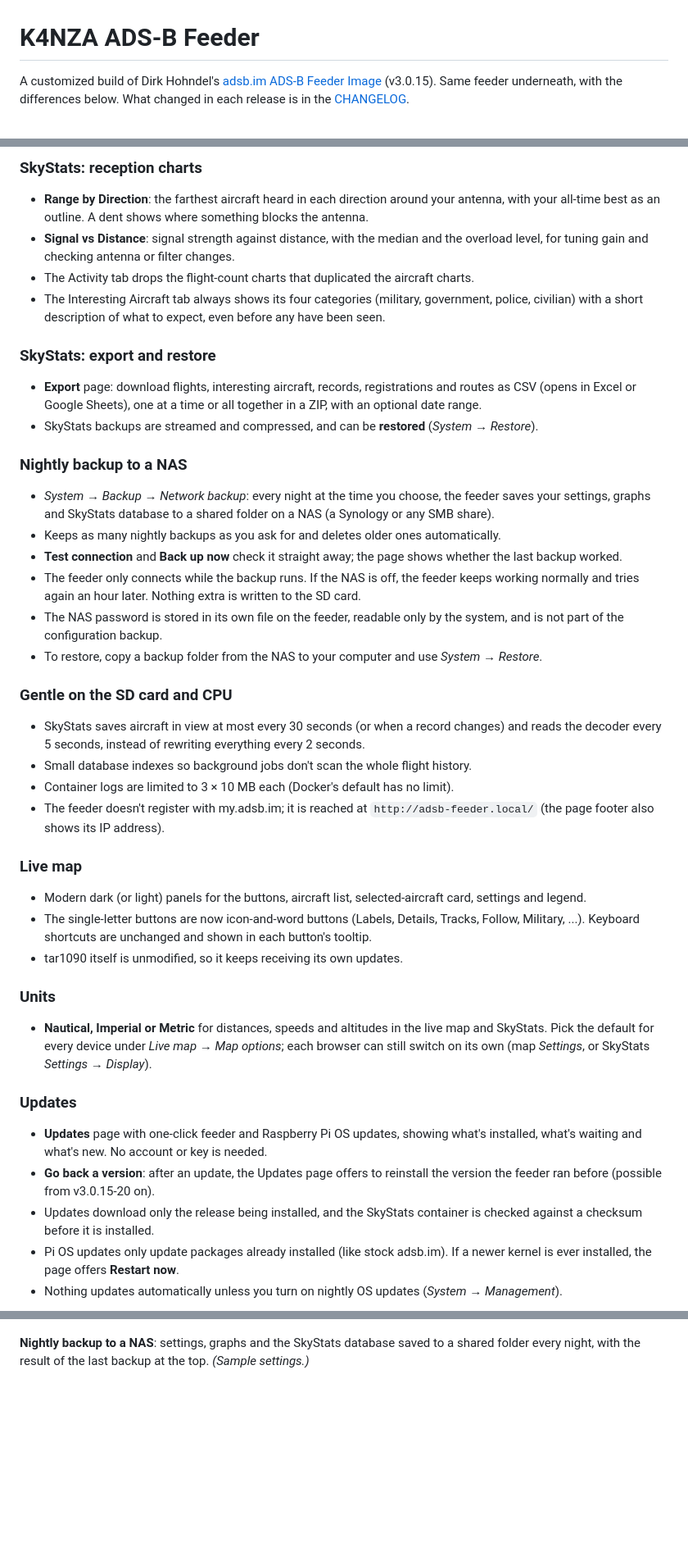
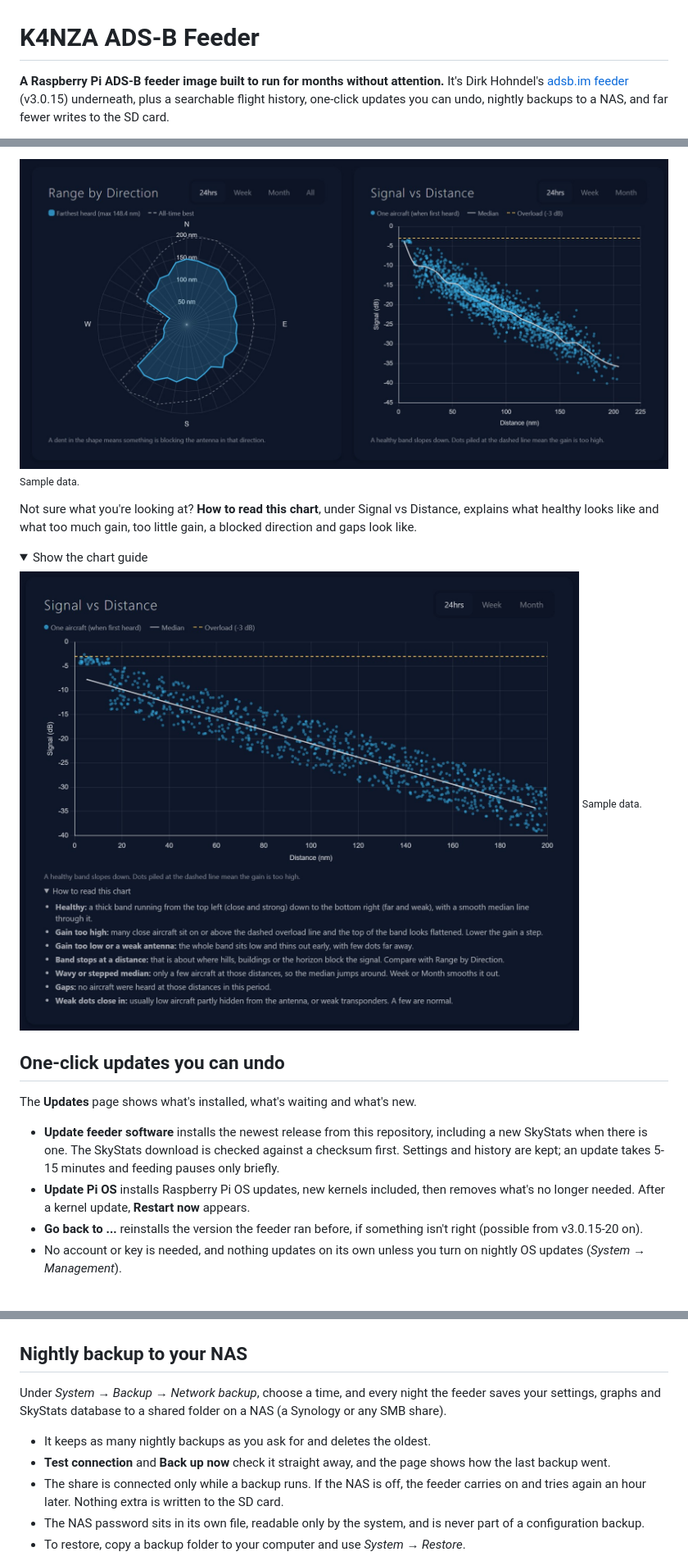
Before and after one commit to ordoleonum/adsb-feeder-k4nza-public, a Markdown page: README.md, 3 parts joined by grey strips. Shown at 82% size. GitHub-like rendering; pictures changed too: docs/screenshots/skystats-signal-notes.jpg (added); folded sections open; blank space fills up the shorter version.

```diff
--- a/README.md
+++ b/README.md
@@ -1,7 +1,7 @@
 # K4NZA ADS-B Feeder
 
-A customized build of Dirk Hohndel's
-[adsb.im ADS-B Feeder Image](https://github.com/dirkhh/adsb-feeder-image) (v3.0.15).
-Same feeder underneath, with the differences below. What changed in each release is in the
-[CHANGELOG](CHANGELOG.md).
+**A Raspberry Pi ADS-B feeder image built to run for months without attention.** It's Dirk Hohndel's
+[adsb.im feeder](https://github.com/dirkhh/adsb-feeder-image) (v3.0.15) underneath, plus a
+searchable flight history, one-click updates you can undo, nightly backups to a NAS, and far fewer
+writes to the SD card.
 
@@ -59,64 +83,28 @@ SkyStats with its own public repository. Everything in the SkyStats sections bel
 
-### SkyStats: reception charts
+![SkyStats reception charts](docs/screenshots/skystats-activity.jpg)
+<sub>Sample data.</sub>
 
-- **Range by Direction**: the farthest aircraft heard in each direction around your antenna, with
-  your all-time best as an outline. A dent shows where something blocks the antenna.
-- **Signal vs Distance**: signal strength against distance, with the median and the overload level,
-  for tuning gain and checking antenna or filter changes.
-- The Activity tab drops the flight-count charts that duplicated the aircraft charts.
-- The Interesting Aircraft tab always shows its four categories (military, government, police,
-  civilian) with a short description of what to expect, even before any have been seen.
+Not sure what you're looking at? **How to read this chart**, under Signal vs Distance, explains what
+healthy looks like and what too much gain, too little gain, a blocked direction and gaps look like.
 
-### SkyStats: export and restore
+<details>
+<summary>Show the chart guide</summary>
 
-- **Export** page: download flights, interesting aircraft, records, registrations and routes as CSV
-  (opens in Excel or Google Sheets), one at a time or all together in a ZIP, with an optional date range.
-- SkyStats backups are streamed and compressed, and can be **restored** (*System → Restore*).
+![Signal vs Distance with its reading guide open](docs/screenshots/skystats-signal-notes.jpg)
+<sub>Sample data.</sub>
+</details>
 
-### Nightly backup to a NAS
+## One-click updates you can undo
 
-- *System → Backup → Network backup*: every night at the time you choose, the feeder saves your
-  settings, graphs and SkyStats database to a shared folder on a NAS (a Synology or any SMB share).
-- Keeps as many nightly backups as you ask for and deletes older ones automatically.
-- **Test connection** and **Back up now** check it straight away; the page shows whether the last
-  backup worked.
-- The feeder only connects while the backup runs. If the NAS is off, the feeder keeps working normally
-  and tries again an hour later. Nothing extra is written to the SD card.
-- The NAS password is stored in its own file on the feeder, readable only by the system, and is not
-  part of the configuration backup.
-- To restore, copy a backup folder from the NAS to your computer and use *System → Restore*.
+The **Updates** page shows what's installed, what's waiting and what's new.
 
-### Gentle on the SD card and CPU
+- **Update feeder software** installs the newest release from this repository, including a new
+  SkyStats when there is one. The SkyStats download is checked against a checksum first. Settings
+  and history are kept; an update takes 5-15 minutes and feeding pauses only briefly.
+- **Update Pi OS** installs Raspberry Pi OS updates, new kernels included, then removes what's no
+  longer needed. After a kernel update, **Restart now** appears.
+- **Go back to ...** reinstalls the version the feeder ran before, if something isn't right
+  (possible from v3.0.15-20 on).
+- No account or key is needed, and nothing updates on its own unless you turn on nightly OS updates
+  (*System → Management*).
 
-- SkyStats saves aircraft in view at most every 30 seconds (or when a record changes) and reads the
-  decoder every 5 seconds, instead of rewriting everything every 2 seconds.
-- Small database indexes so background jobs don't scan the whole flight history.
-- Container logs are limited to 3 × 10 MB each (Docker's default has no limit).
-- The feeder doesn't register with my.adsb.im; it is reached at `http://adsb-feeder.local/` (the
-  page footer also shows its IP address).
-
-### Live map
-
-- Modern dark (or light) panels for the buttons, aircraft list, selected-aircraft card, settings and legend.
-- The single-letter buttons are now icon-and-word buttons (Labels, Details, Tracks, Follow, Military, ...).
-  Keyboard shortcuts are unchanged and shown in each button's tooltip.
-- tar1090 itself is unmodified, so it keeps receiving its own updates.
-
-### Units
-
-- **Nautical, Imperial or Metric** for distances, speeds and altitudes in the live map and SkyStats.
-  Pick the default for every device under *Live map → Map options*; each browser can still switch on
-  its own (map *Settings*, or SkyStats *Settings → Display*).
-
-### Updates
-
-- **Updates** page with one-click feeder and Raspberry Pi OS updates, showing what's installed, what's
-  waiting and what's new. No account or key is needed.
-- **Go back a version**: after an update, the Updates page offers to reinstall the version the feeder
-  ran before (possible from v3.0.15-20 on).
-- Updates download only the release being installed, and the SkyStats container is checked against
-  a checksum before it is installed.
-- Pi OS updates only update packages already installed (like stock adsb.im). If a newer kernel is
-  ever installed, the page offers **Restart now**.
-- Nothing updates automatically unless you turn on nightly OS updates (*System → Management*).
-
@@ -141,5 +111,17 @@ waiting and what's new in the newest release.
 ![Updates page](docs/screenshots/updates.png)
 
-**Nightly backup to a NAS**: settings, graphs and the SkyStats database saved to a shared folder every
-night, with the result of the last backup at the top. *(Sample settings.)*
+## Nightly backup to your NAS
+
+Under *System → Backup → Network backup*, choose a time, and every night the feeder saves your
+settings, graphs and SkyStats database to a shared folder on a NAS (a Synology or any SMB share).
+
+- It keeps as many nightly backups as you ask for and deletes the oldest.
+- **Test connection** and **Back up now** check it straight away, and the page shows how the last
+  backup went.
+- The share is connected only while a backup runs. If the NAS is off, the feeder carries on and
+  tries again an hour later. Nothing extra is written to the SD card.
+- The NAS password sits in its own file, readable only by the system, and is never part of a
+  configuration backup.
+- To restore, copy a backup folder to your computer and use *System → Restore*.
+
 ![Network backup (NAS) settings](docs/screenshots/backup-nas.png)
```
Also changed, not shown: other parts of README.md (+156 -120 lines), docs/screenshots/home.png, docs/screenshots/skystats-group.jpg (added).
